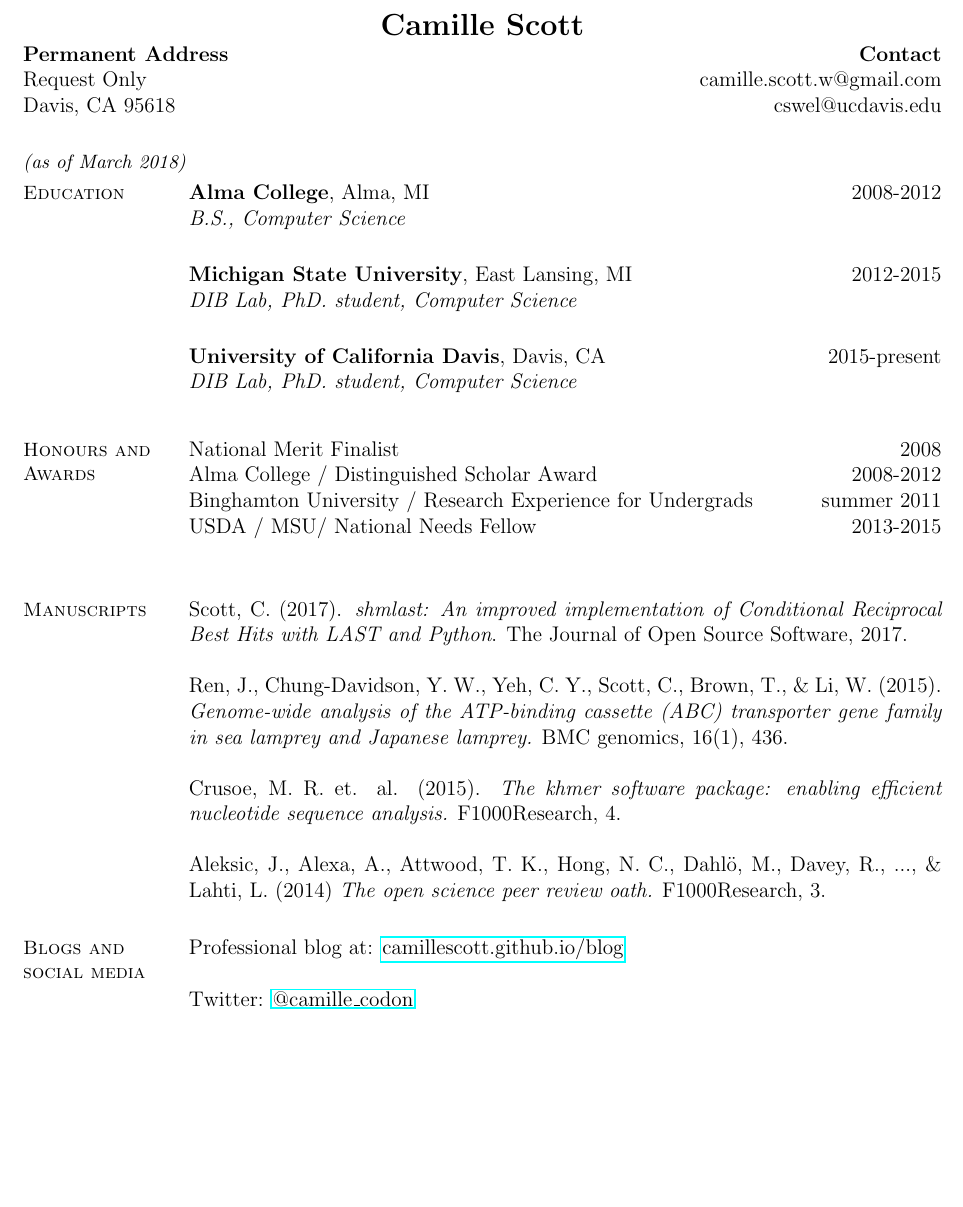
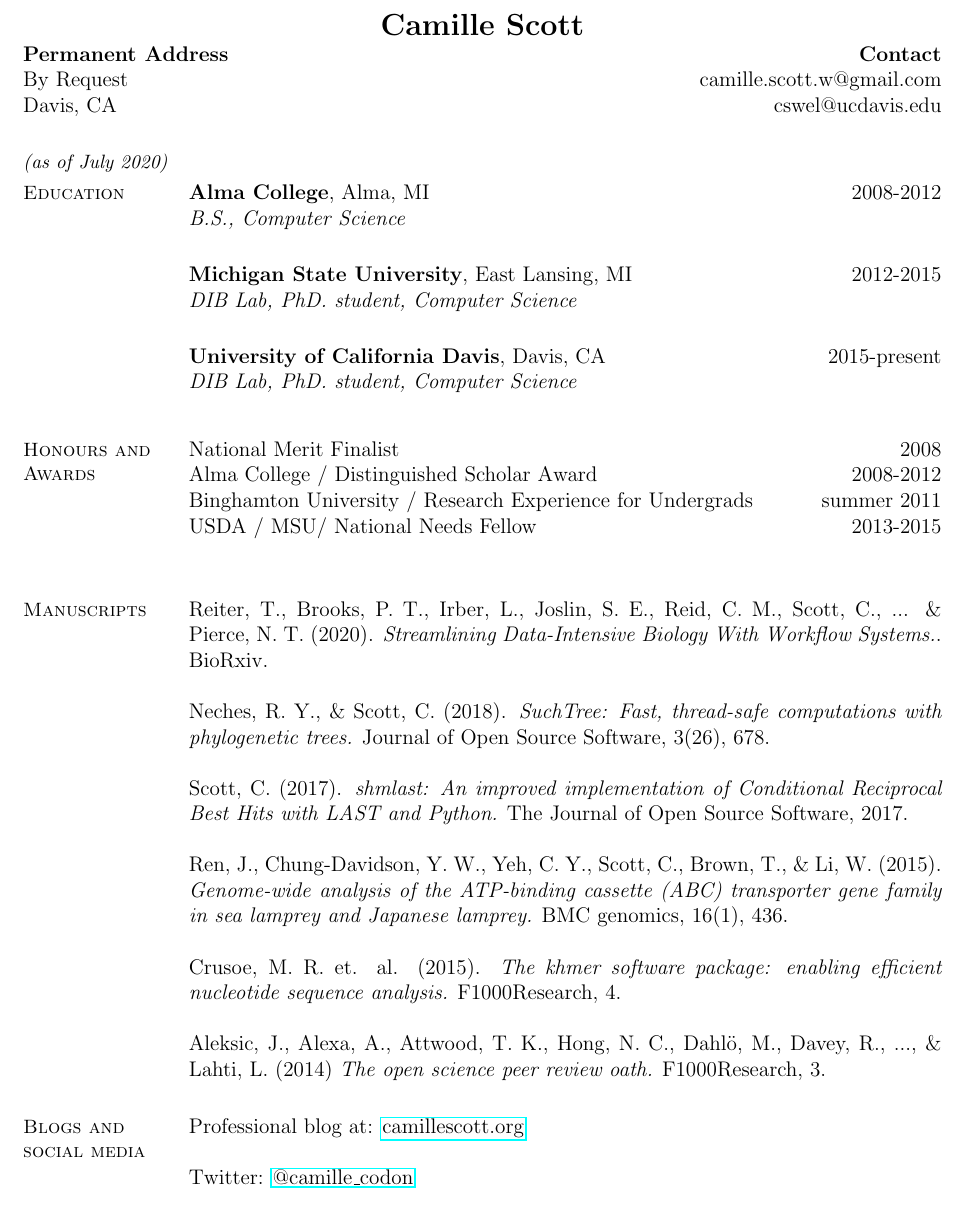
Before and after one commit to camillescott/resume, a LaTeX CV (public-CV.tex): part of page 1 of 2, cut so that both start at the same text, the shorter picture padded with empty space. Compiled offline with pdfLaTeX.

Commit message:
update cv

```diff
--- a/public-CV.tex
+++ b/public-CV.tex
@@ -16,8 +16,8 @@
 \begin{document}
 \name{\Large Camille Scott}
 \address{{\bf Permanent Address}\\
-Request Only\\
-Davis, CA 95618}
+By Request\\
+Davis, CA}
 \address{
 \hfill {\bf Contact}\\
 \hfill camille.scott.w@gmail.com\\
@@ -31,7 +31,7 @@ Davis, CA 95618}
 
     %____________________________________________________________________________________
 
-\section{\small \it{(as of March 2018)}}
+\section{\small \it{(as of July 2020)}}
 
     % Education
     \section{\mysidestyle Education}
@@ -66,10 +66,13 @@ USDA / MSU/  National Needs Fellow \hfill 2013-2015\\
 
 \section{\mysidestyle Manuscripts}
 
-Scott, C. (2017). {\em shmlast: An improved implementation of Conditional Reciprocal Best Hits with LAST and Python}. The Journal of Open Source Software, 2017.
+Reiter, T., Brooks, P. T., Irber, L., Joslin, S. E., Reid, C. M., Scott, C., ... \& Pierce, N. T. (2020). {\em Streamlining Data-Intensive Biology With Workflow Systems.}. BioRxiv.
 
-Ren, J., Chung-Davidson, Y. W., Yeh, C. Y., Scott, C., Brown, T., \& Li, W. (2015).
-{\em Genome-wide analysis of the ATP-binding cassette (ABC) transporter gene family in sea lamprey and Japanese lamprey.} BMC genomics, 16(1), 436.
+Neches, R. Y., \& Scott, C. (2018). {\em SuchTree: Fast, thread-safe computations with phylogenetic trees.} Journal of Open Source Software, 3(26), 678.
+
+Scott, C. (2017). {\em shmlast: An improved implementation of Conditional Reciprocal Best Hits with LAST and Python.} The Journal of Open Source Software, 2017.
+
+Ren, J., Chung-Davidson, Y. W., Yeh, C. Y., Scott, C., Brown, T., \& Li, W. (2015). {\em Genome-wide analysis of the ATP-binding cassette (ABC) transporter gene family in sea lamprey and Japanese lamprey.} BMC genomics, 16(1), 436.
 
 Crusoe, M. R. et. al. (2015). {\em The khmer software package: enabling efficient nucleotide sequence analysis.} F1000Research, 4.
 
@@ -78,11 +81,13 @@ Aleksic, J., Alexa, A., Attwood, T. K., Hong, N. C., Dahlö, M., Davey, R., ...,
 
 \section{\mysidestyle Blogs and social media}
 
-Professional blog at: \href{http://camillescott.github.io/blog/}{camillescott.github.io/blog}
+Professional blog at: \href{http://camillescott.org}{camillescott.org}
 
 Twitter: \href{http://twitter.com/camille\_codon}{@camille\_codon}
 
 Github: \href{https://github.com/camillescott}{github.com/camillescott}
+
+\pagebreak
 
    %____________________________________________________________________________________
     \section{\mysidestyle Professional\\Activities}
```
Also changed, not shown: public-CV.pdf.
